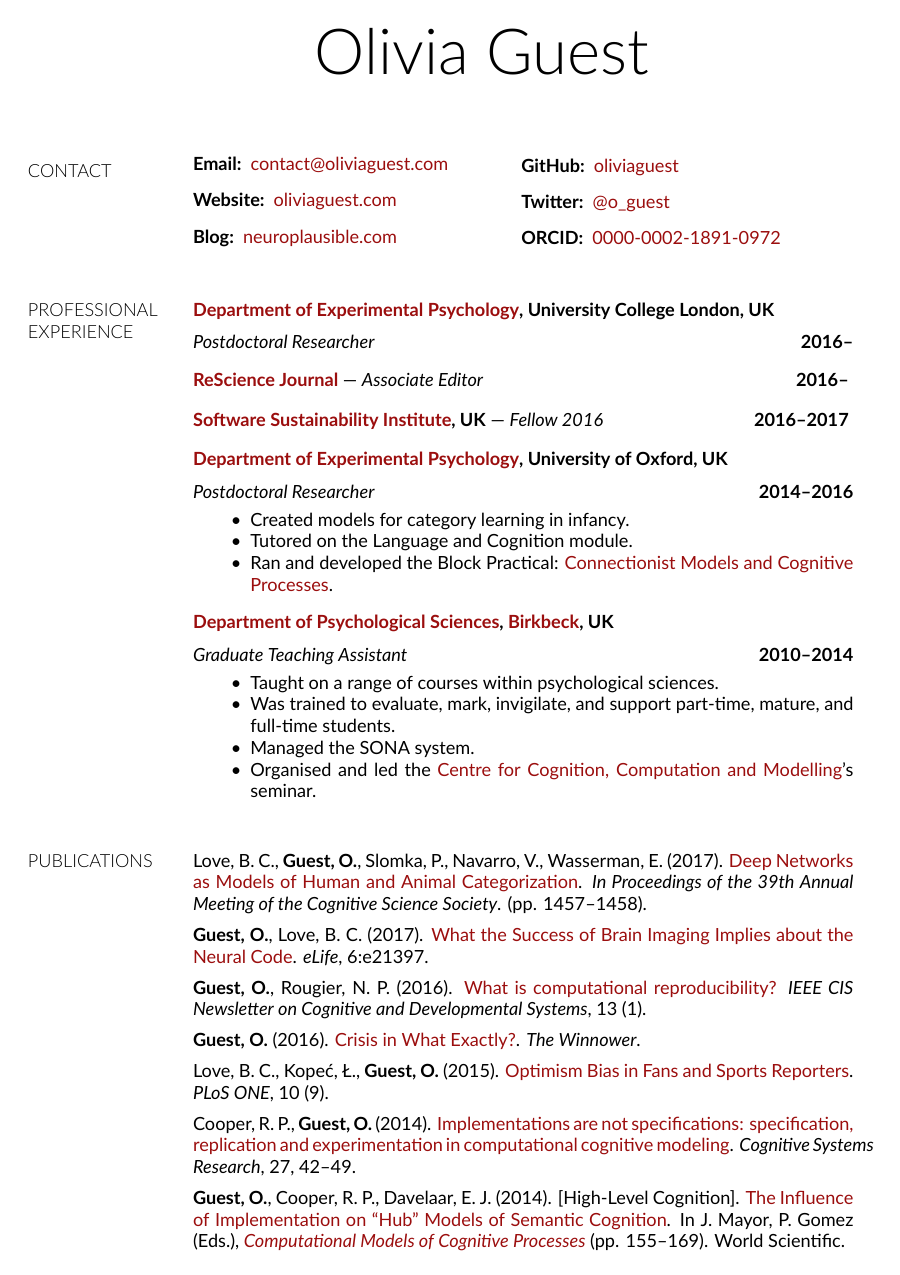
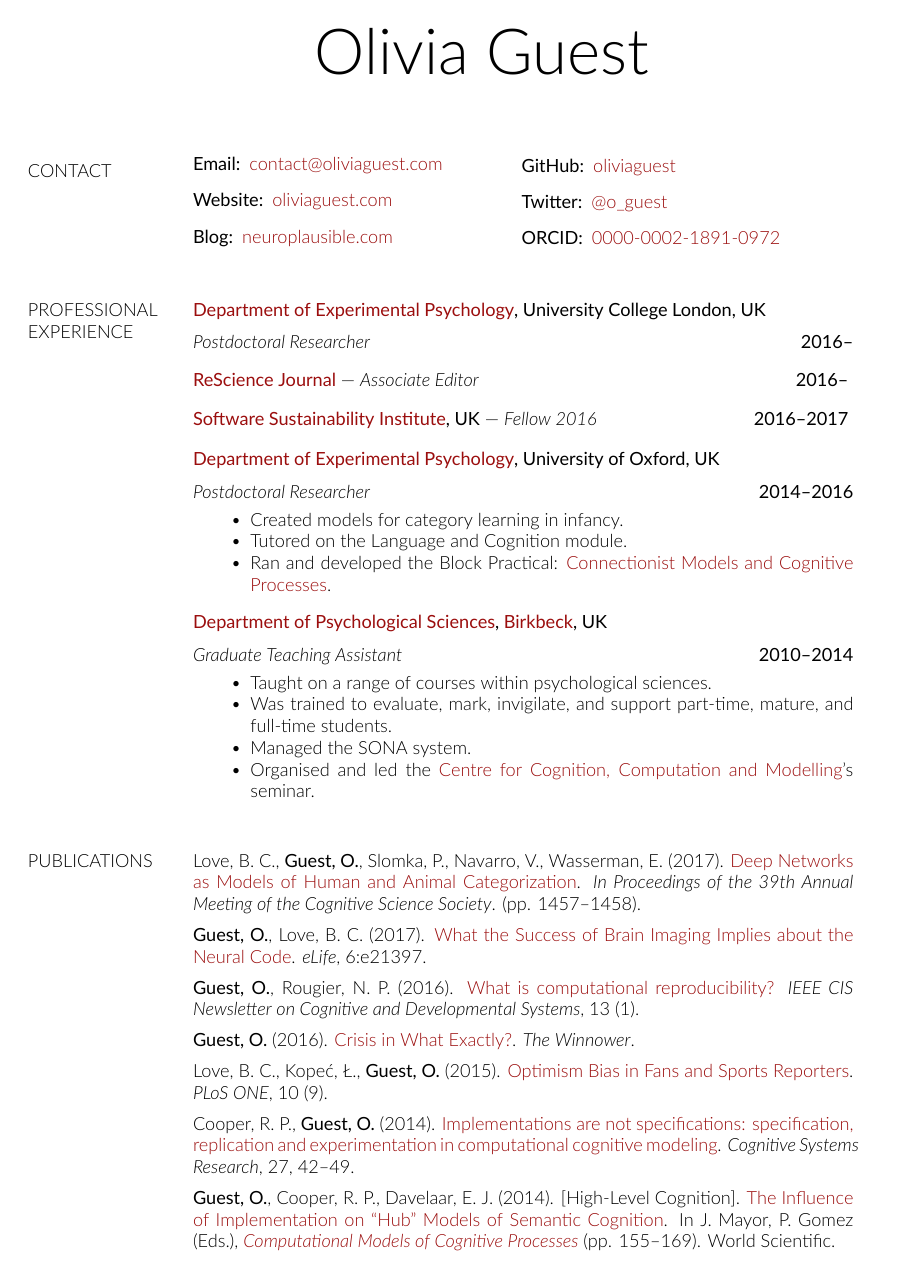
Before and after one commit to mrhunsaker/cv, a LaTeX CV (cv_olivia_guest.tex): page 1 of 4. Compiled offline with XeLaTeX.

Commit message:
Update on Overleaf.

```diff
--- a/cv_olivia_guest.tex
+++ b/cv_olivia_guest.tex
@@ -1,6 +1,6 @@
 \documentclass[10pt]{article}
 \usepackage{fontspec}
-\setmainfont{Lato}[Extension = .ttf,UprightFont = *-Regular, BoldFont = *-Bold, SmallCapsFont = *-Light, ItalicFont = *-Italic]
+\setmainfont{Lato}[Extension = .ttf,UprightFont = *-Light, BoldFont = *-Regular, SmallCapsFont = *-Light, ItalicFont = *-LightItalic]
 \usepackage{calc}
 \usepackage[english, greek]{babel}
 
```
